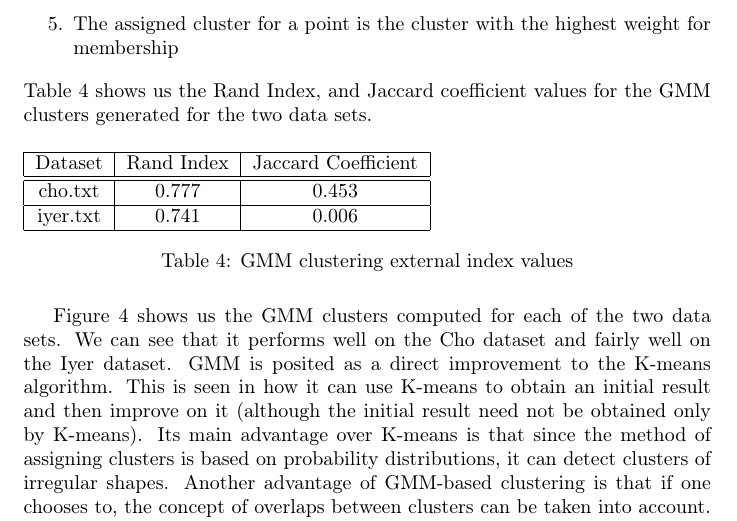
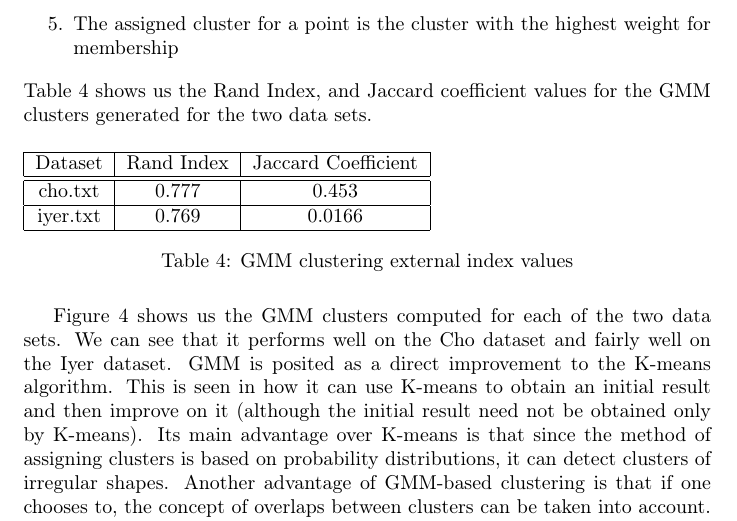
Before and after one commit to krithika-srinivasan/clustering-algorithms, a LaTeX document (report/report.tex): part of page 8 of 12, cut so that both start at the same text. Compiled offline with pdfLaTeX.

Commit message:
Update report to reflect new GMM improvements

```diff
--- a/report/report.tex
+++ b/report/report.tex
@@ -271,7 +271,7 @@ Dataset & Rand Index & Jaccard Coefficient\tabularnewline
 \hline
 cho.txt & 0.777 & 0.453\tabularnewline
 \hline
-iyer.txt & 0.741 & 0.006\tabularnewline
+iyer.txt & 0.769 & 0.0166\tabularnewline
 \hline
 \end{tabular}
 \caption{GMM clustering external index values}
```
Also changed, not shown: report/images/cluster_gmm_computed_cho.png, report/images/cluster_gmm_computed_iyer.png.
